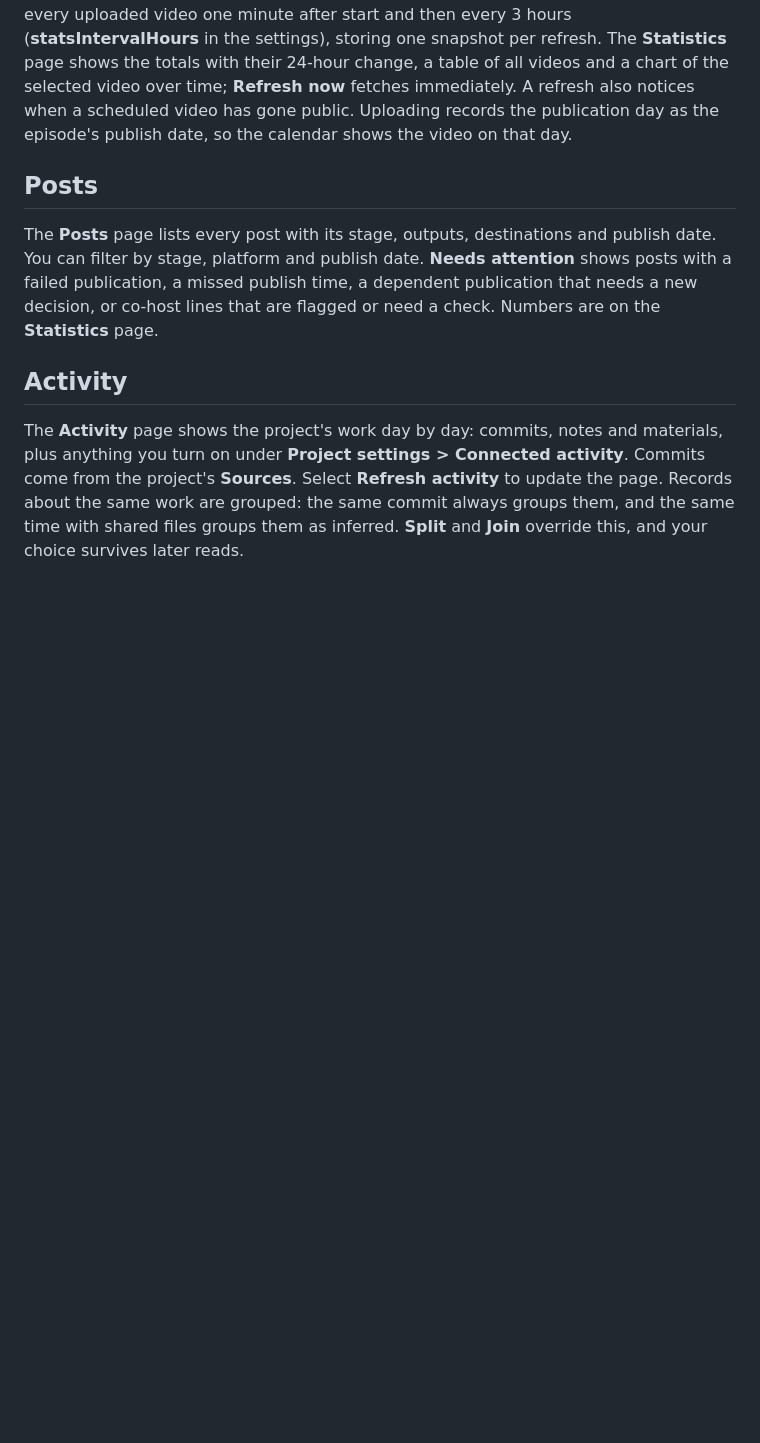
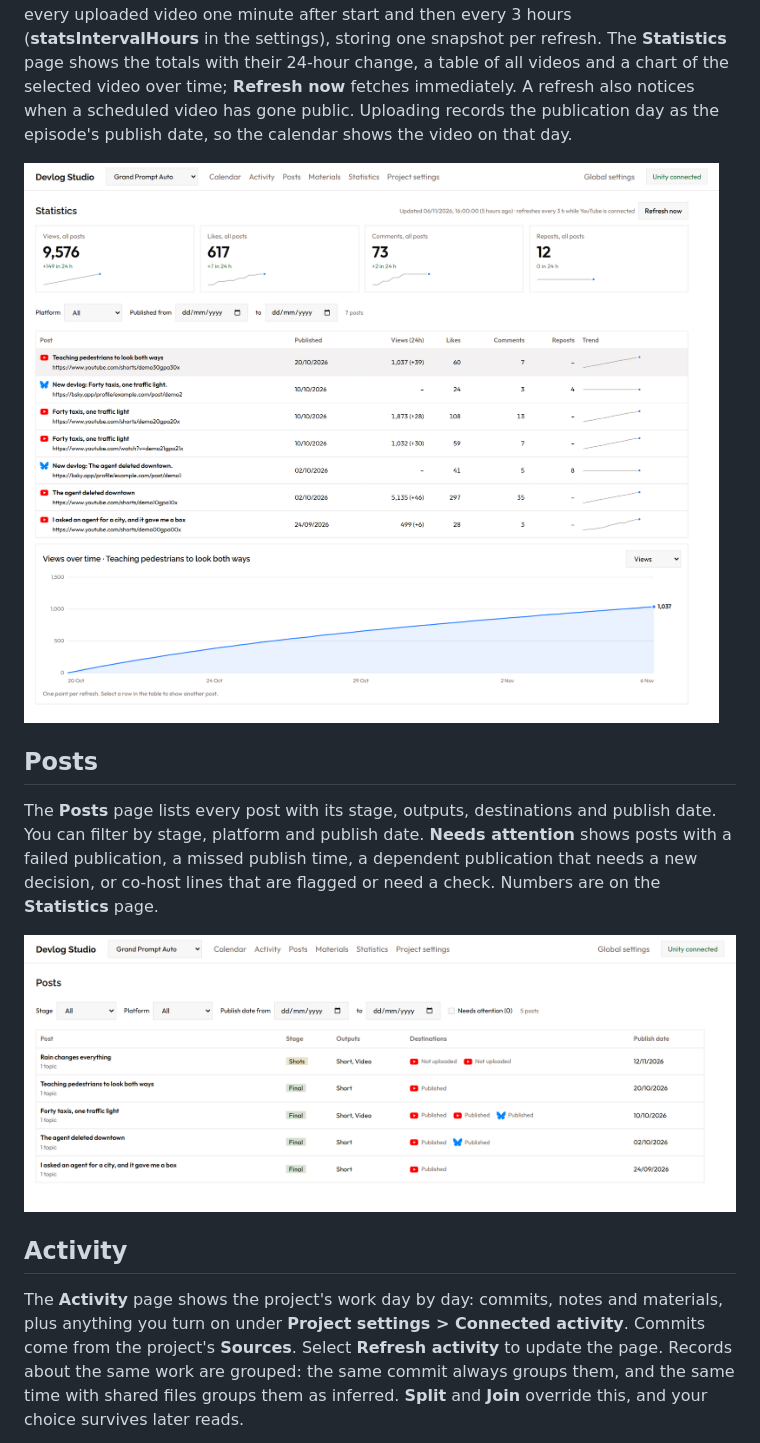
Before and after one commit to immerstory/devlog-studio, a Markdown page: README.md, the part around one of its changes. GitHub-like rendering; pictures changed too: docs/screenshots/posts.png (added), docs/screenshots/stats.png (added); blank space fills up the shorter version.

Commit message:
docs(readme): add screenshots of a made-up project

```diff
--- a/README.md
+++ b/README.md
@@ -207,10 +217,14 @@ YouTube allows 100 uploads per day per project.
 
 **Statistics.** The Statistics page lists everything published in one table, whatever the platform, marked with the platform's icon. Above the table, you can filter by platform and by publishing date; the totals at the top stay for all posts. A number a platform doesn't report shows as a dash, such as views on Bluesky, and Bluesky replies count as comments. While YouTube is connected, the app fetches views, likes and comments of every uploaded video one minute after start and then every 3 hours (**statsIntervalHours** in the settings), storing one snapshot per refresh. The **Statistics** page shows the totals with their 24-hour change, a table of all videos and a chart of the selected video over time; **Refresh now** fetches immediately. A refresh also notices when a scheduled video has gone public. Uploading records the publication day as the episode's publish date, so the calendar shows the video on that day.
 
+![The Statistics page with totals, a table of published posts and a chart of views over time](docs/screenshots/stats.png)
+
 ## Posts
 
 The **Posts** page lists every post with its stage, outputs, destinations and publish date. You can filter by stage, platform and publish date. **Needs attention** shows posts with a failed publication, a missed publish time, a dependent publication that needs a new decision, or co-host lines that are flagged or need a check. Numbers are on the **Statistics** page.
 
+![The Posts page with each post's stage, outputs, destinations and publish date](docs/screenshots/posts.png)
+
 ## Activity
 
 The **Activity** page shows the project's work day by day: commits, notes and materials, plus anything you turn on under **Project settings > Connected activity**. Commits come from the project's **Sources**. Select **Refresh activity** to update the page. Records about the same work are grouped: the same commit always groups them, and the same time with shared files groups them as inferred. **Split** and **Join** override this, and your choice survives later reads.
```
Also changed, not shown: other parts of README.md (+12 -0 lines), docs/screenshots/activity.png (added), docs/screenshots/calendar.png (added), docs/screenshots/materials.png (added), docs/screenshots/post.png (added).
